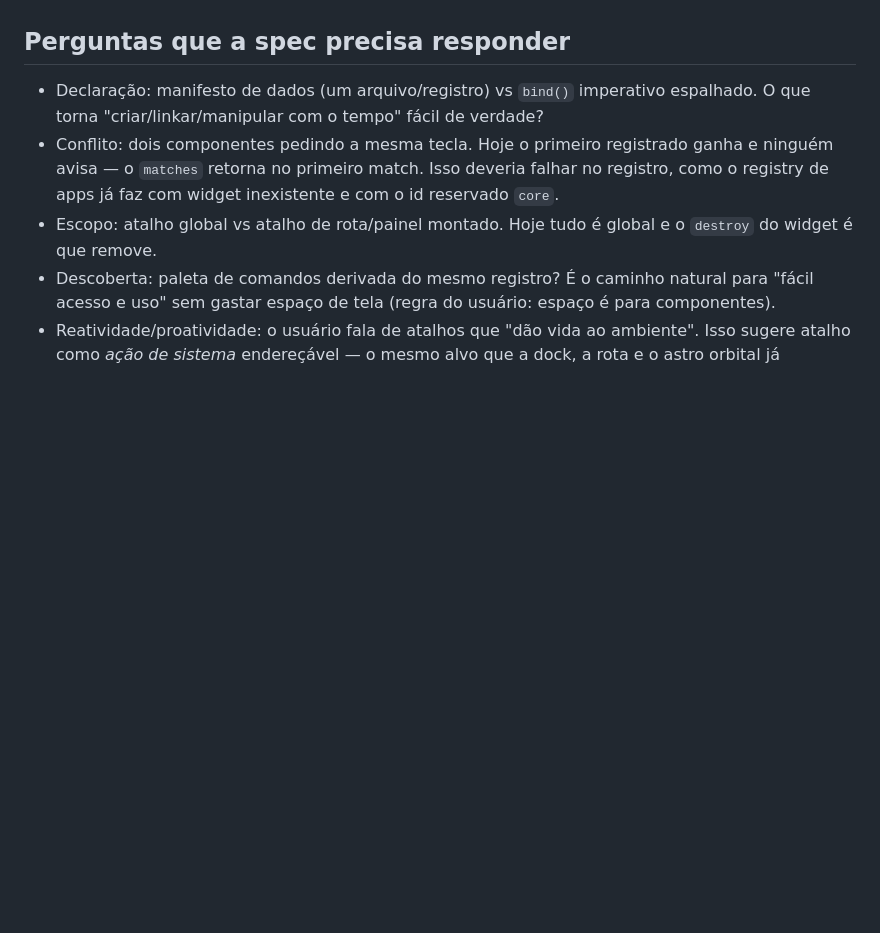
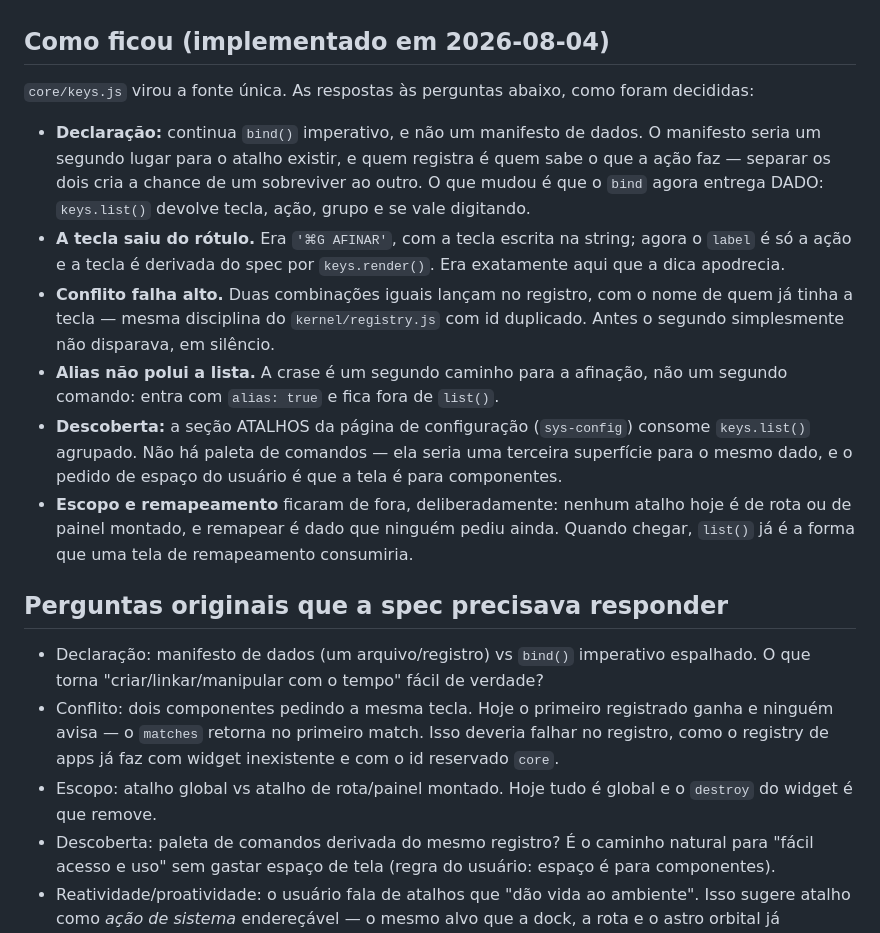
Before and after one commit to mend3/spatia-os, a Markdown page: docs/atalhos-ssot-notas.md, the part around the change. Drawn GitHub-style; blank space fills up the shorter version.

```diff
--- a/docs/atalhos-ssot-notas.md
+++ b/docs/atalhos-ssot-notas.md
@@ -50,7 +50,30 @@ sabe onde o foco está. A regra é do sistema, não do painel.
   tecla ter mudado. `hints()` existe para isso; qualquer superfície nova (página de config,
   paleta de comandos) deve derivar dela.
 
-## Perguntas que a spec precisa responder
+## Como ficou (implementado em 2026-08-04)
+
+`core/keys.js` virou a fonte única. As respostas às perguntas abaixo, como foram decididas:
+
+- **Declaração:** continua `bind()` imperativo, e não um manifesto de dados. O manifesto seria
+  um segundo lugar para o atalho existir, e quem registra é quem sabe o que a ação faz — separar
+  os dois cria a chance de um sobreviver ao outro. O que mudou é que o `bind` agora entrega
+  DADO: `keys.list()` devolve tecla, ação, grupo e se vale digitando.
+- **A tecla saiu do rótulo.** Era `'⌘G AFINAR'`, com a tecla escrita na string; agora o `label` é
+  só a ação e a tecla é derivada do spec por `keys.render()`. Era exatamente aqui que a dica
+  apodrecia.
+- **Conflito falha alto.** Duas combinações iguais lançam no registro, com o nome de quem já
+  tinha a tecla — mesma disciplina do `kernel/registry.js` com id duplicado. Antes o segundo
+  simplesmente não disparava, em silêncio.
+- **Alias não polui a lista.** A crase é um segundo caminho para a afinação, não um segundo
+  comando: entra com `alias: true` e fica fora de `list()`.
+- **Descoberta:** a seção ATALHOS da página de configuração (`sys-config`) consome `keys.list()`
+  agrupado. Não há paleta de comandos — ela seria uma terceira superfície para o mesmo dado, e
+  o pedido de espaço do usuário é que a tela é para componentes.
+- **Escopo e remapeamento** ficaram de fora, deliberadamente: nenhum atalho hoje é de rota ou de
+  painel montado, e remapear é dado que ninguém pediu ainda. Quando chegar, `list()` já é a
+  forma que uma tela de remapeamento consumiria.
+
+## Perguntas originais que a spec precisava responder
 
 - Declaração: manifesto de dados (um arquivo/registro) vs `bind()` imperativo espalhado. O que
   torna "criar/linkar/manipular com o tempo" fácil de verdade?
```
Also changed, not shown: docs/proximos-passos.md (added, +150 -0 lines), docs/systray-notas.md (+10 -5 lines).
